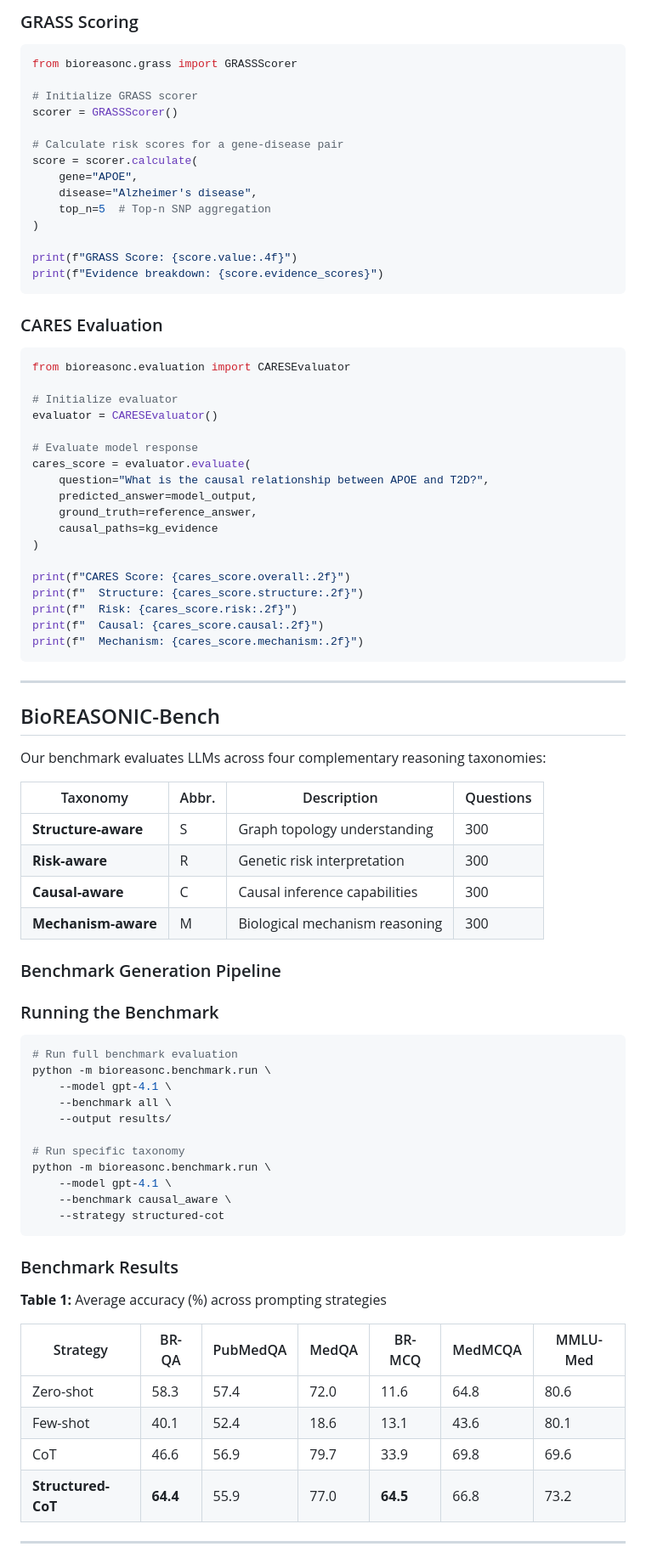
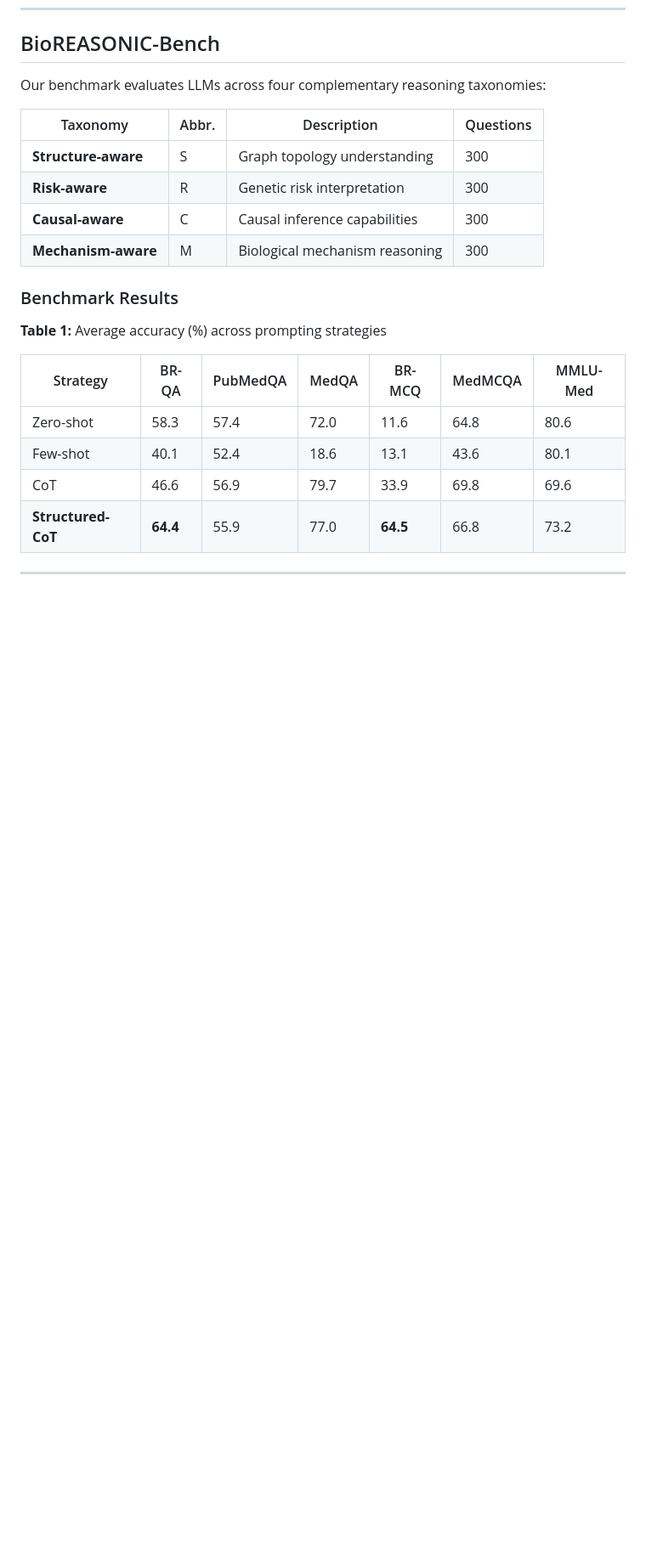
Before and after one commit to Sakhaa-Alsaedi/BioREASONIC, a Markdown page: README.md, the part around one of its changes. Shown at 85% size. Rendered like a GitHub page; blank space fills up the shorter version.

````diff
--- a/README.md
+++ b/README.md
@@ -132,47 +50,3 @@ print(response.risk_scores)
-### GRASS Scoring
-
-```python
-from bioreasonc.grass import GRASSScorer
-
-# Initialize GRASS scorer
-scorer = GRASSScorer()
-
-# Calculate risk scores for a gene-disease pair
-score = scorer.calculate(
-    gene="APOE",
-    disease="Alzheimer's disease",
-    top_n=5  # Top-n SNP aggregation
-)
-
-print(f"GRASS Score: {score.value:.4f}")
-print(f"Evidence breakdown: {score.evidence_scores}")
-```
-
-### CARES Evaluation
-
-```python
-from bioreasonc.evaluation import CARESEvaluator
-
-# Initialize evaluator
-evaluator = CARESEvaluator()
-
-# Evaluate model response
-cares_score = evaluator.evaluate(
-    question="What is the causal relationship between APOE and T2D?",
-    predicted_answer=model_output,
-    ground_truth=reference_answer,
-    causal_paths=kg_evidence
-)
-
-print(f"CARES Score: {cares_score.overall:.2f}")
-print(f"  Structure: {cares_score.structure:.2f}")
-print(f"  Risk: {cares_score.risk:.2f}")
-print(f"  Causal: {cares_score.causal:.2f}")
-print(f"  Mechanism: {cares_score.mechanism:.2f}")
-```
-
----
-
 ## BioREASONIC-Bench
 
 Our benchmark evaluates LLMs across four complementary reasoning taxonomies:
@@ -184,24 +58,6 @@ Our benchmark evaluates LLMs across four complementary reasoning taxonomies:
 | **Causal-aware** | C | Causal inference capabilities | 300 |
 | **Mechanism-aware** | M | Biological mechanism reasoning | 300 |
 
-### Benchmark Generation Pipeline
-
-
-### Running the Benchmark
-
-```bash
-# Run full benchmark evaluation
-python -m bioreasonc.benchmark.run \
-    --model gpt-4.1 \
-    --benchmark all \
-    --output results/
-
-# Run specific taxonomy
-python -m bioreasonc.benchmark.run \
-    --model gpt-4.1 \
-    --benchmark causal_aware \
-    --strategy structured-cot
-```
 
 ### Benchmark Results
 
````
Also changed, not shown: other parts of README.md (+0 -82 lines).
